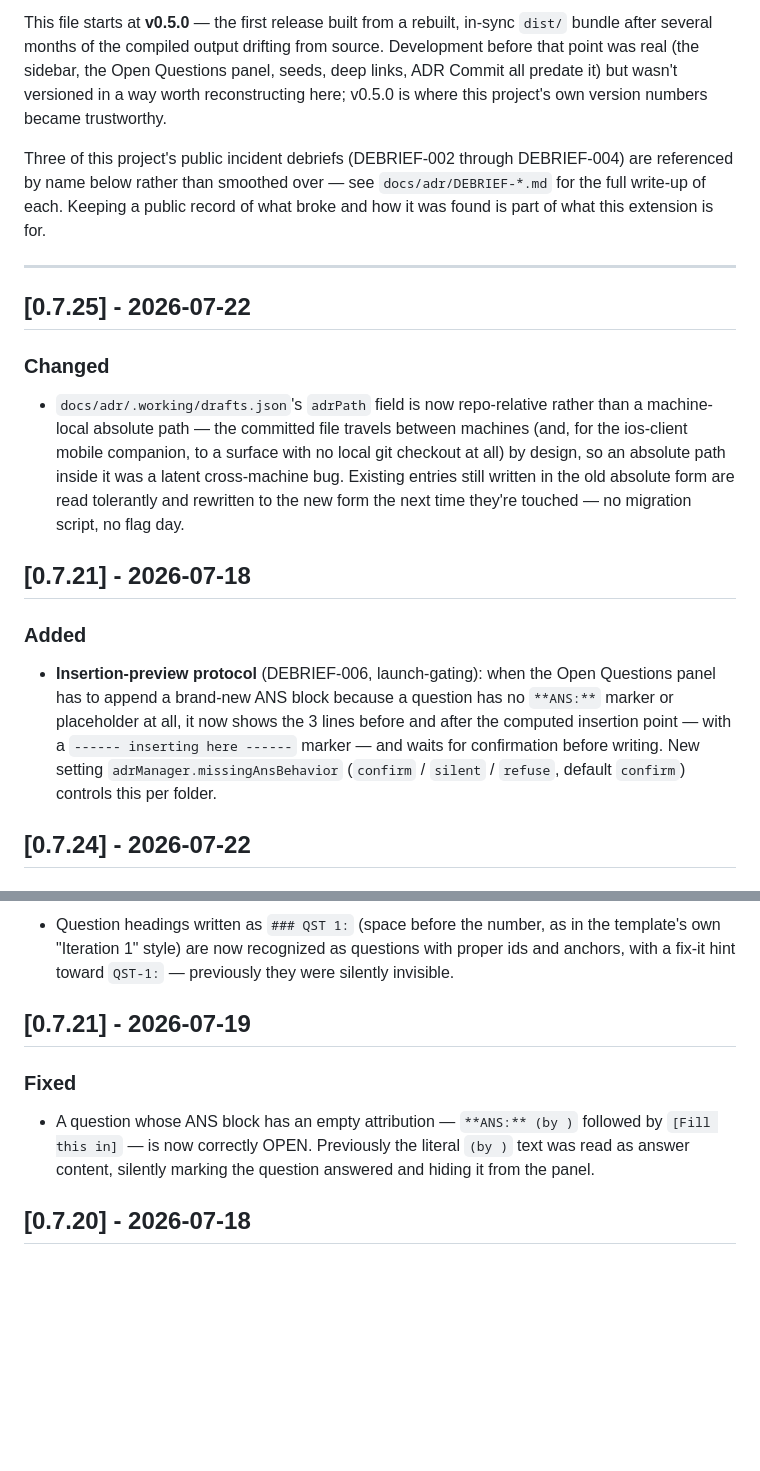
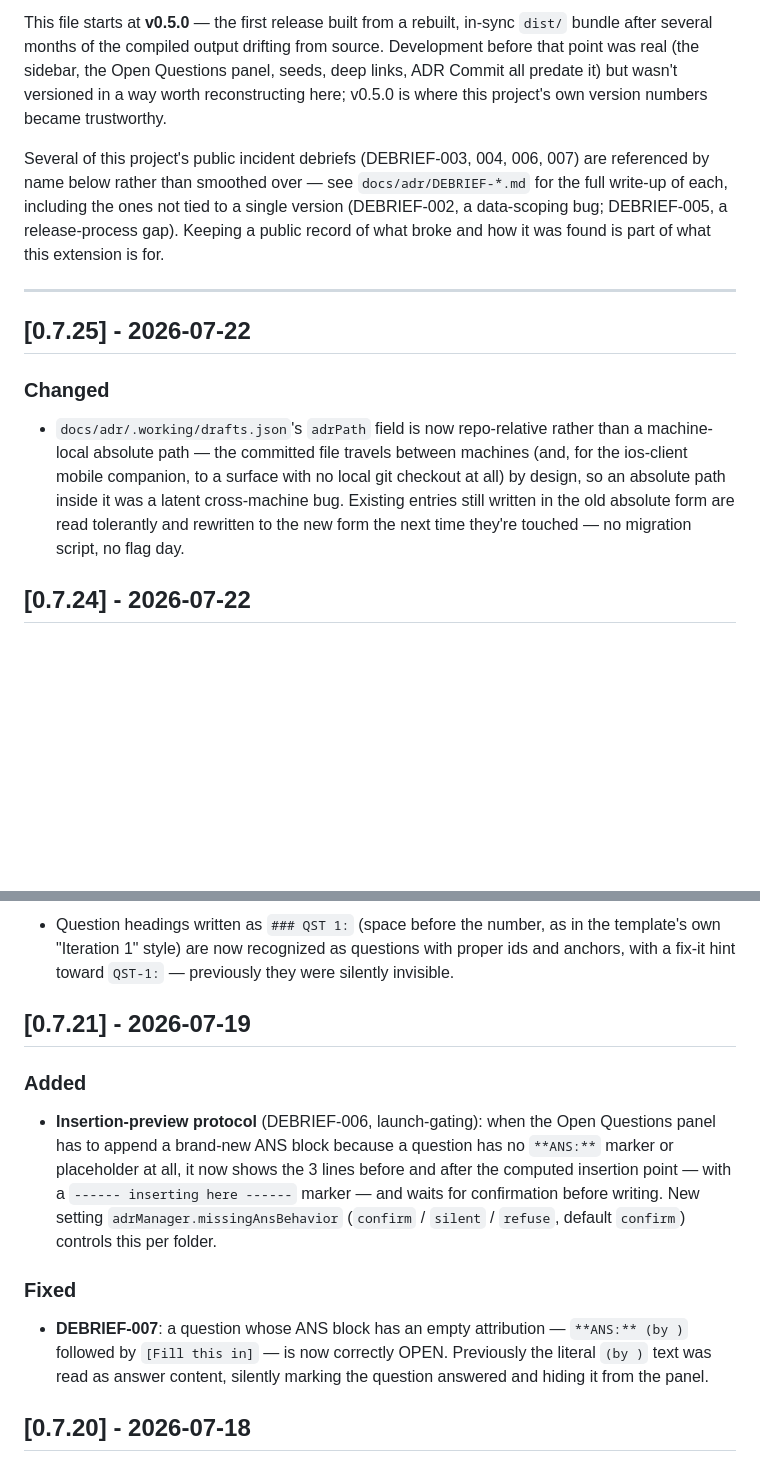
Before and after one commit to ADRs4AI/vscode-adrs4ai-no-adrs, a Markdown page: CHANGELOG.md, 2 parts joined by grey strips. Drawn GitHub-style; blank space fills up the shorter version.

Commit message:
fix: update CHANGELOG.md (1 file)

```diff
--- a/CHANGELOG.md
+++ b/CHANGELOG.md
@@ -4,7 +4,7 @@ All notable changes to the **ADRs for AI** extension are recorded here, loosely
 
 This file starts at **v0.5.0** — the first release built from a rebuilt, in-sync `dist/` bundle after several months of the compiled output drifting from source. Development before that point was real (the sidebar, the Open Questions panel, seeds, deep links, ADR Commit all predate it) but wasn't versioned in a way worth reconstructing here; v0.5.0 is where this project's own version numbers became trustworthy.
 
-Three of this project's public incident debriefs (DEBRIEF-002 through DEBRIEF-004) are referenced by name below rather than smoothed over — see `docs/adr/DEBRIEF-*.md` for the full write-up of each. Keeping a public record of what broke and how it was found is part of what this extension is for.
+Several of this project's public incident debriefs (DEBRIEF-003, 004, 006, 007) are referenced by name below rather than smoothed over — see `docs/adr/DEBRIEF-*.md` for the full write-up of each, including the ones not tied to a single version (DEBRIEF-002, a data-scoping bug; DEBRIEF-005, a release-process gap). Keeping a public record of what broke and how it was found is part of what this extension is for.
 
 ---
 
@@ -12,11 +12,6 @@ Three of this project's public incident debriefs (DEBRIEF-002 through DEBRIEF-00
 
 ### Changed
 - `docs/adr/.working/drafts.json`'s `adrPath` field is now repo-relative rather than a machine-local absolute path — the committed file travels between machines (and, for the ios-client mobile companion, to a surface with no local git checkout at all) by design, so an absolute path inside it was a latent cross-machine bug. Existing entries still written in the old absolute form are read tolerantly and rewritten to the new form the next time they're touched — no migration script, no flag day.
-
-## [0.7.21] - 2026-07-18
-
-### Added
-- **Insertion-preview protocol** (DEBRIEF-006, launch-gating): when the Open Questions panel has to append a brand-new ANS block because a question has no `**ANS:**` marker or placeholder at all, it now shows the 3 lines before and after the computed insertion point — with a `------ inserting here ------` marker — and waits for confirmation before writing. New setting `adrManager.missingAnsBehavior` (`confirm` / `silent` / `refuse`, default `confirm`) controls this per folder.
 
 ## [0.7.24] - 2026-07-22
 
@@ -35,8 +30,11 @@ Three of this project's public incident debriefs (DEBRIEF-002 through DEBRIEF-00
 
 ## [0.7.21] - 2026-07-19
 
+### Added
+- **Insertion-preview protocol** (DEBRIEF-006, launch-gating): when the Open Questions panel has to append a brand-new ANS block because a question has no `**ANS:**` marker or placeholder at all, it now shows the 3 lines before and after the computed insertion point — with a `------ inserting here ------` marker — and waits for confirmation before writing. New setting `adrManager.missingAnsBehavior` (`confirm` / `silent` / `refuse`, default `confirm`) controls this per folder.
+
 ### Fixed
-- A question whose ANS block has an empty attribution — `**ANS:** (by )` followed by `[Fill this in]` — is now correctly OPEN. Previously the literal `(by )` text was read as answer content, silently marking the question answered and hiding it from the panel.
+- **DEBRIEF-007**: a question whose ANS block has an empty attribution — `**ANS:** (by )` followed by `[Fill this in]` — is now correctly OPEN. Previously the literal `(by )` text was read as answer content, silently marking the question answered and hiding it from the panel.
 
 ## [0.7.20] - 2026-07-18
 
```
